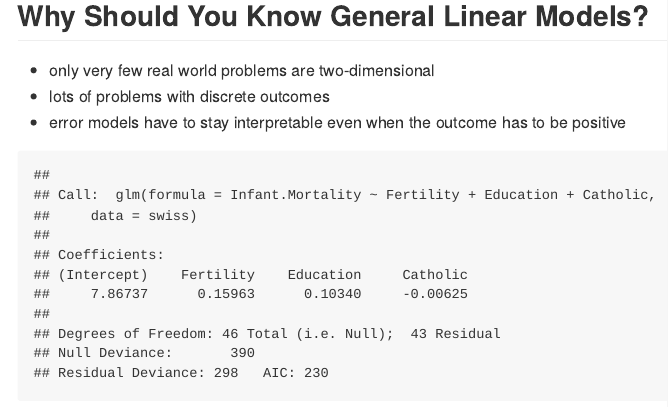
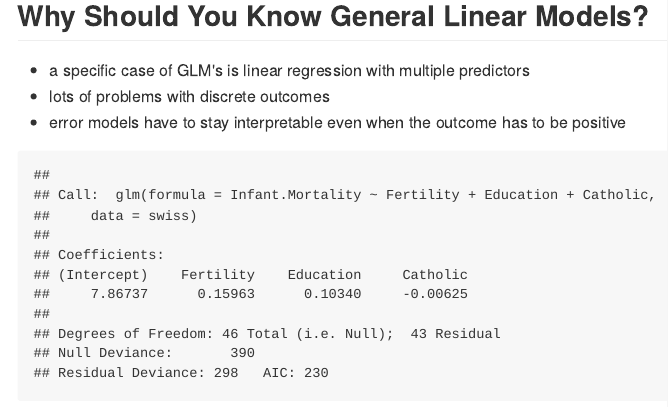
Before and after one commit to genesis1379/Developing-Data-Products-Assignment, an R Markdown document (lr_swiss_pitch/index.Rmd): the page in a window 1100 px wide, from 590 px down. The pictures show the output file lr_swiss_pitch/index.md that the author committed with the source, drawn offline in the style of GitHub.

Commit message:
clarified misleading statement

```diff
--- a/lr_swiss_pitch/index.Rmd
+++ b/lr_swiss_pitch/index.Rmd
@@ -32,7 +32,7 @@ p
 
 ## Why Should You Know General Linear Models?
 
-* only very few real world problems are two-dimensional
+* a specific case of GLM's is linear regression with multiple predictors
 * lots of problems with discrete outcomes
 * error models have to stay interpretable even when the outcome has to be positive
 
```
Also changed, not shown: lr_swiss_pitch/index.html, lr_swiss_pitch/index.md.
